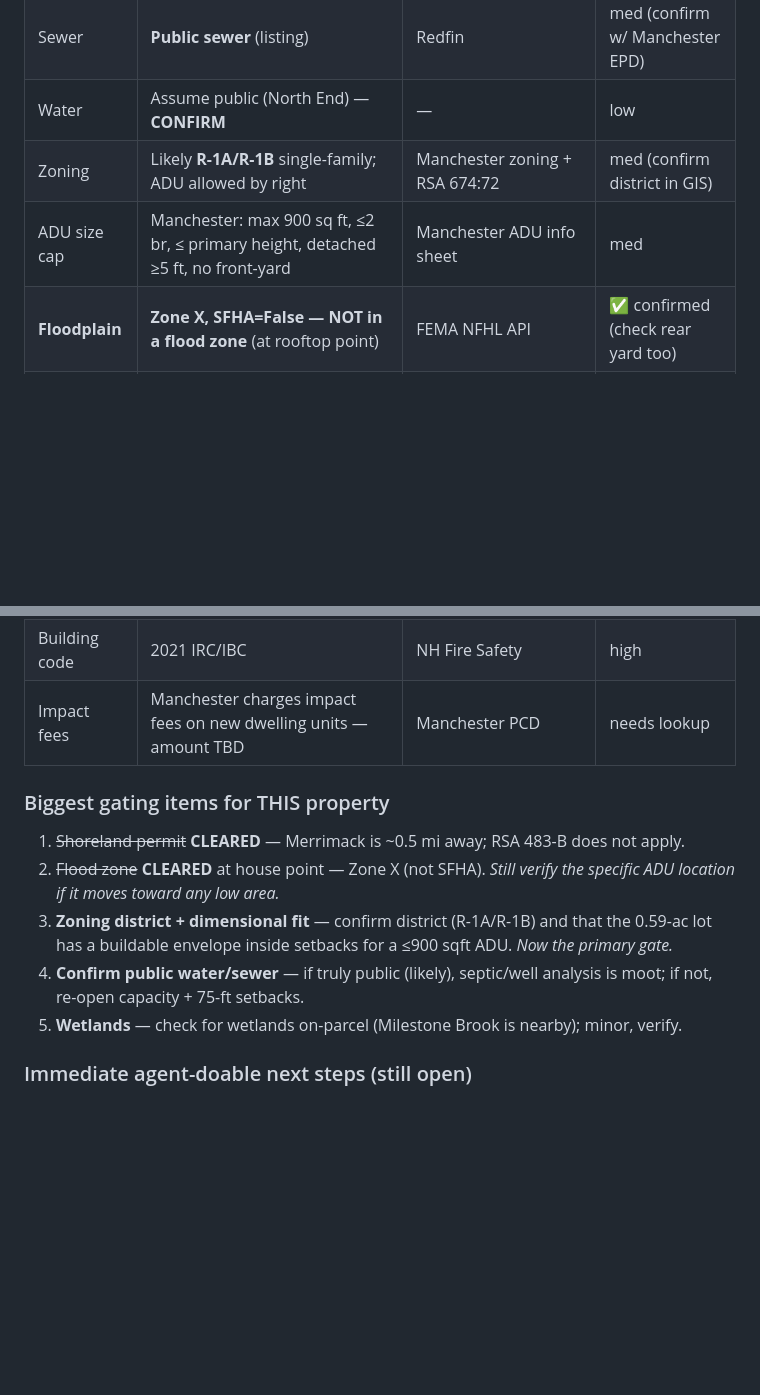
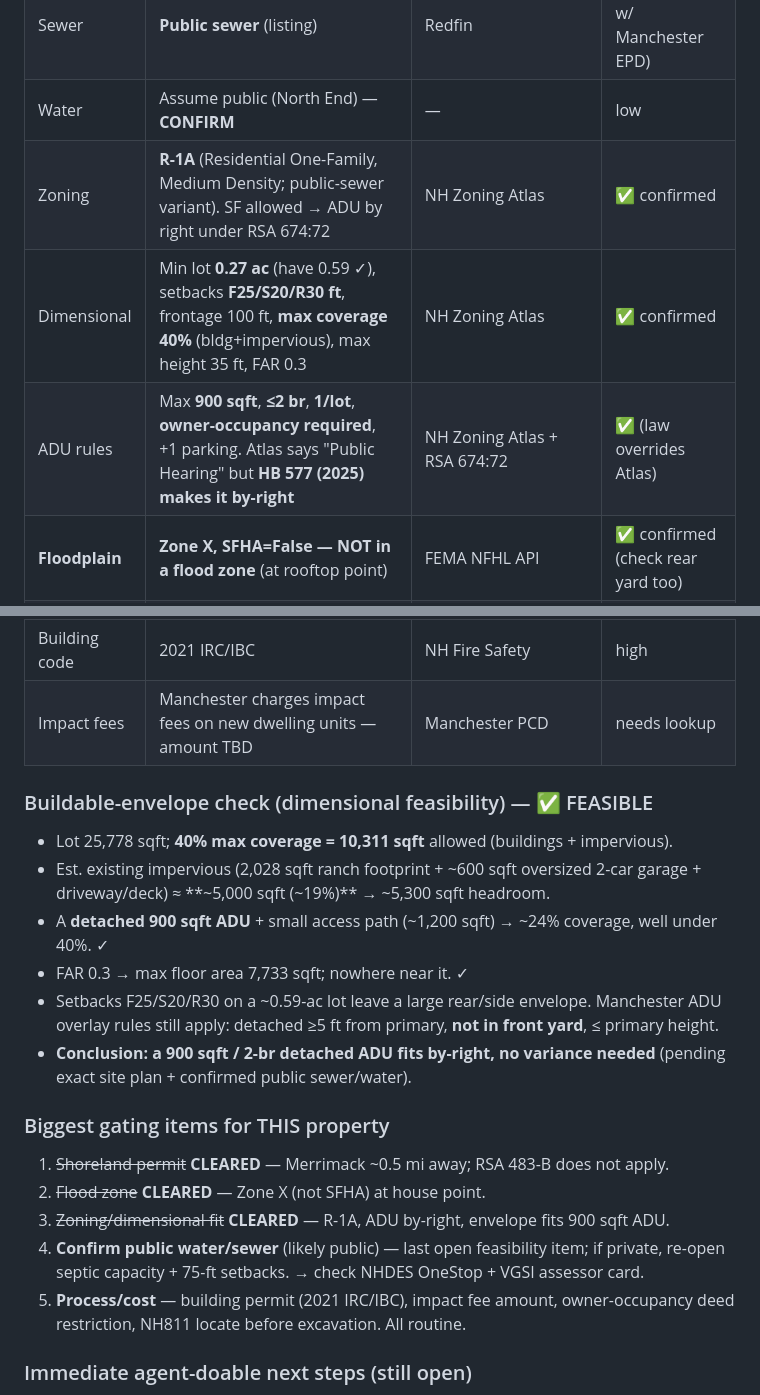
Before and after one commit to cjennison/project-mole, a Markdown page: knowledge/nh-adu-playbook.md, 2 parts joined by grey strips. Drawn GitHub-style; blank space fills up the shorter version.

```diff
--- a/knowledge/nh-adu-playbook.md
+++ b/knowledge/nh-adu-playbook.md
@@ -146,22 +146,33 @@ pre-filled action list instead of a blank research project.
 | Value | Sold $605k (May 2024); Zestimate ~$674k | Zillow | med (get assessor card) |
 | Sewer | **Public sewer** (listing) | Redfin | med (confirm w/ Manchester EPD) |
 | Water | Assume public (North End) — **CONFIRM** | — | low |
-| Zoning | Likely **R-1A/R-1B** single-family; ADU allowed by right | Manchester zoning + RSA 674:72 | med (confirm district in GIS) |
-| ADU size cap | Manchester: max 900 sq ft, ≤2 br, ≤ primary height, detached ≥5 ft, no front-yard | Manchester ADU info sheet | med |
+| Zoning | **R-1A** (Residential One-Family, Medium Density; public-sewer variant). SF allowed → ADU by right under RSA 674:72 | NH Zoning Atlas | ✅ confirmed |
+| Dimensional | Min lot **0.27 ac** (have 0.59 ✓), setbacks **F25/S20/R30 ft**, frontage 100 ft, **max coverage 40%** (bldg+impervious), max height 35 ft, FAR 0.3 | NH Zoning Atlas | ✅ confirmed |
+| ADU rules | Max **900 sqft**, **≤2 br**, **1/lot**, **owner-occupancy required**, +1 parking. Atlas says "Public Hearing" but **HB 577 (2025) makes it by-right** | NH Zoning Atlas + RSA 674:72 | ✅ (law overrides Atlas) |
 | **Floodplain** | **Zone X, SFHA=False — NOT in a flood zone** (at rooftop point) | FEMA NFHL API | ✅ confirmed (check rear yard too) |
 | **Shoreland** | **NOT APPLICABLE** — 0 fourth-order+ water within 250 ft; nearest Merrimack River ≈ 0.5 mi (2,600–3,000 ft) east. "River Rd" is a misnomer → **no NHDES shoreland permit needed** | NH GRANIT IWR/WaterResources | ✅ confirmed (big assumption corrected) |
 | Building code | 2021 IRC/IBC | NH Fire Safety | high |
 | Impact fees | Manchester charges impact fees on new dwelling units — amount TBD | Manchester PCD | needs lookup |
 
+### Buildable-envelope check (dimensional feasibility) — ✅ FEASIBLE
+- Lot 25,778 sqft; **40% max coverage = 10,311 sqft** allowed (buildings + impervious).
+- Est. existing impervious (2,028 sqft ranch footprint + ~600 sqft oversized 2-car garage +
+  driveway/deck) ≈ **~5,000 sqft (~19%)** → ~5,300 sqft headroom.
+- A **detached 900 sqft ADU** + small access path (~1,200 sqft) → ~24% coverage, well under 40%. ✓
+- FAR 0.3 → max floor area 7,733 sqft; nowhere near it. ✓
+- Setbacks F25/S20/R30 on a ~0.59-ac lot leave a large rear/side envelope. Manchester ADU
+  overlay rules still apply: detached ≥5 ft from primary, **not in front yard**, ≤ primary height.
+- **Conclusion: a 900 sqft / 2-br detached ADU fits by-right, no variance needed** (pending
+  exact site plan + confirmed public sewer/water).
+
 ### Biggest gating items for THIS property
-1. ~~Shoreland permit~~ **CLEARED** — Merrimack is ~0.5 mi away; RSA 483-B does not apply.
-2. ~~Flood zone~~ **CLEARED** at house point — Zone X (not SFHA). *Still verify the specific
-   ADU location if it moves toward any low area.*
-3. **Zoning district + dimensional fit** — confirm district (R-1A/R-1B) and that the 0.59-ac
-   lot has a buildable envelope inside setbacks for a ≤900 sqft ADU. *Now the primary gate.*
-4. **Confirm public water/sewer** — if truly public (likely), septic/well analysis is moot;
-   if not, re-open capacity + 75-ft setbacks.
-5. **Wetlands** — check for wetlands on-parcel (Milestone Brook is nearby); minor, verify.
+1. ~~Shoreland permit~~ **CLEARED** — Merrimack ~0.5 mi away; RSA 483-B does not apply.
+2. ~~Flood zone~~ **CLEARED** — Zone X (not SFHA) at house point.
+3. ~~Zoning/dimensional fit~~ **CLEARED** — R-1A, ADU by-right, envelope fits 900 sqft ADU.
+4. **Confirm public water/sewer** (likely public) — last open feasibility item; if private,
+   re-open septic capacity + 75-ft setbacks. → check NHDES OneStop + VGSI assessor card.
+5. **Process/cost** — building permit (2021 IRC/IBC), impact fee amount, owner-occupancy
+   deed restriction, NH811 locate before excavation. All routine.
 
 ### Immediate agent-doable next steps (still open)
 - [ ] Pull official assessor card (VGSI) → exact lot size, map/lot, assessed value, utility flags.
```
Also changed, not shown: knowledge/nh-data-sources.md (+42 -9 lines).
